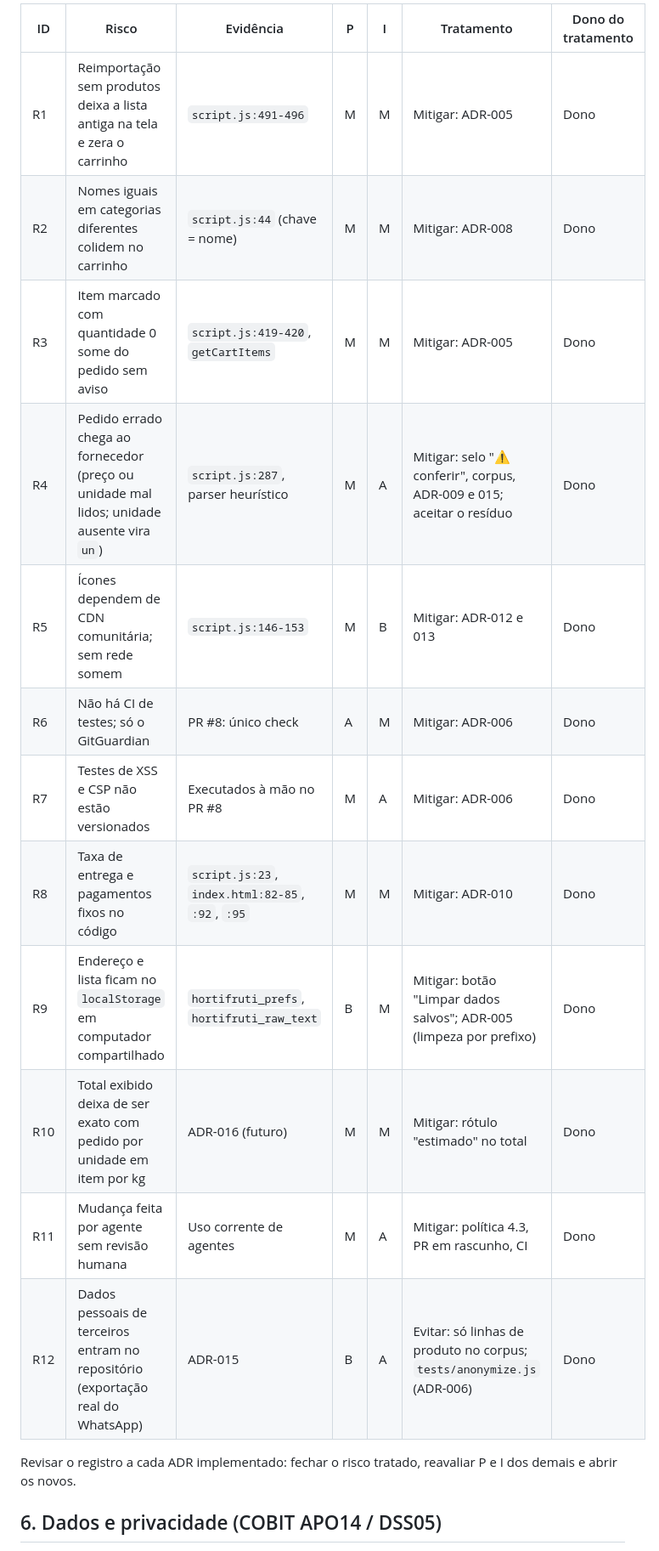
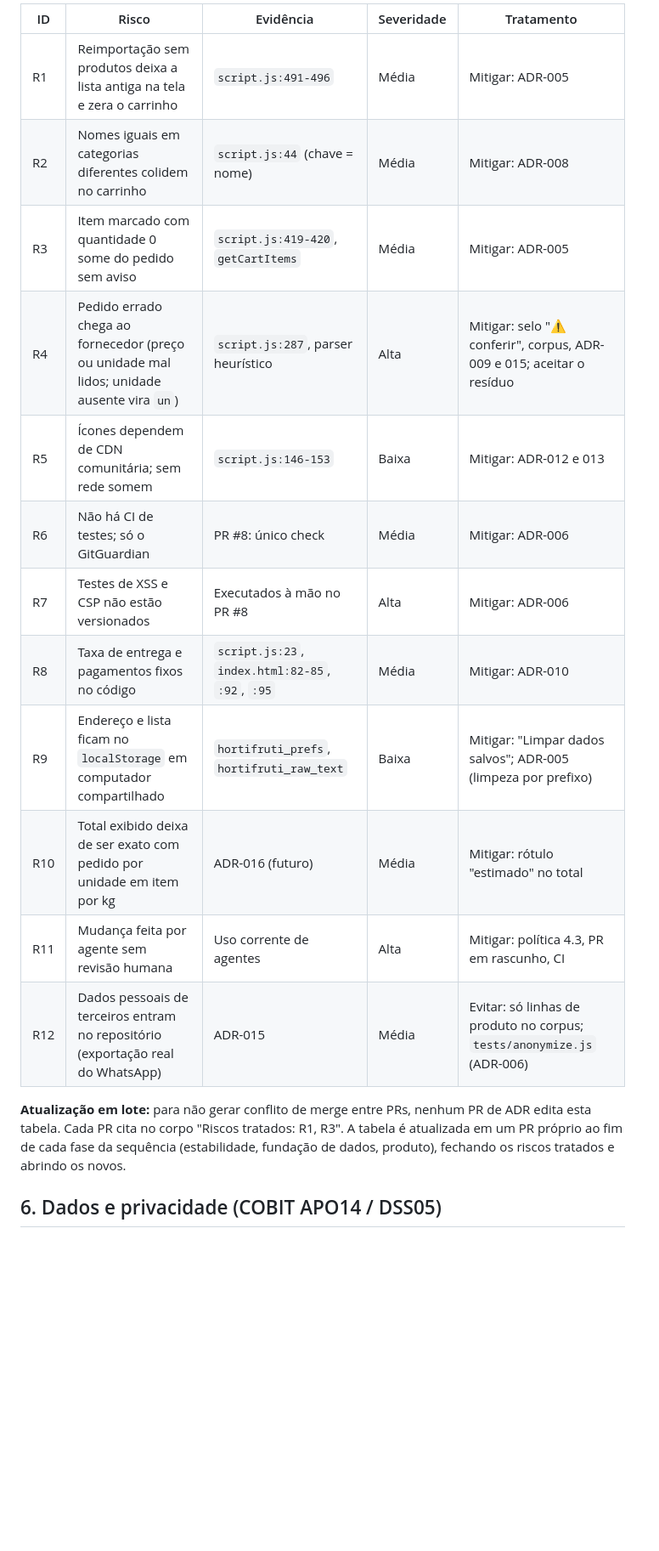
Before and after one commit to RaphaelVSouza/pedido-hortifruti, a Markdown page: docs/GOVERNANCA.md, the part around one of its changes. Shown at 85% size. Drawn GitHub-style; blank space fills up the shorter version.

```diff
--- a/docs/GOVERNANCA.md
+++ b/docs/GOVERNANCA.md
@@ -71,20 +83,20 @@ Probabilidade (P) e impacto (I): A/M/B. São estimativas iniciais para o dono va
 
-| ID | Risco | Evidência | P | I | Tratamento | Dono do tratamento |
-|---|---|---|---|---|---|---|
-| R1 | Reimportação sem produtos deixa a lista antiga na tela e zera o carrinho | `script.js:491-496` | M | M | Mitigar: ADR-005 | Dono |
-| R2 | Nomes iguais em categorias diferentes colidem no carrinho | `script.js:44` (chave = nome) | M | M | Mitigar: ADR-008 | Dono |
-| R3 | Item marcado com quantidade 0 some do pedido sem aviso | `script.js:419-420`, `getCartItems` | M | M | Mitigar: ADR-005 | Dono |
-| R4 | Pedido errado chega ao fornecedor (preço ou unidade mal lidos; unidade ausente vira `un`) | `script.js:287`, parser heurístico | M | A | Mitigar: selo "⚠ conferir", corpus, ADR-009 e 015; aceitar o resíduo | Dono |
-| R5 | Ícones dependem de CDN comunitária; sem rede somem | `script.js:146-153` | M | B | Mitigar: ADR-012 e 013 | Dono |
-| R6 | Não há CI de testes; só o GitGuardian | PR #8: único check | A | M | Mitigar: ADR-006 | Dono |
-| R7 | Testes de XSS e CSP não estão versionados | Executados à mão no PR #8 | M | A | Mitigar: ADR-006 | Dono |
-| R8 | Taxa de entrega e pagamentos fixos no código | `script.js:23`, `index.html:82-85`, `:92`, `:95` | M | M | Mitigar: ADR-010 | Dono |
-| R9 | Endereço e lista ficam no `localStorage` em computador compartilhado | `hortifruti_prefs`, `hortifruti_raw_text` | B | M | Mitigar: botão "Limpar dados salvos"; ADR-005 (limpeza por prefixo) | Dono |
-| R10 | Total exibido deixa de ser exato com pedido por unidade em item por kg | ADR-016 (futuro) | M | M | Mitigar: rótulo "estimado" no total | Dono |
-| R11 | Mudança feita por agente sem revisão humana | Uso corrente de agentes | M | A | Mitigar: política 4.3, PR em rascunho, CI | Dono |
-| R12 | Dados pessoais de terceiros entram no repositório (exportação real do WhatsApp) | ADR-015 | B | A | Evitar: só linhas de produto no corpus; `tests/anonymize.js` (ADR-006) | Dono |
+| ID | Risco | Evidência | Severidade | Tratamento |
+|---|---|---|---|---|
+| R1 | Reimportação sem produtos deixa a lista antiga na tela e zera o carrinho | `script.js:491-496` | Média | Mitigar: ADR-005 |
+| R2 | Nomes iguais em categorias diferentes colidem no carrinho | `script.js:44` (chave = nome) | Média | Mitigar: ADR-008 |
+| R3 | Item marcado com quantidade 0 some do pedido sem aviso | `script.js:419-420`, `getCartItems` | Média | Mitigar: ADR-005 |
+| R4 | Pedido errado chega ao fornecedor (preço ou unidade mal lidos; unidade ausente vira `un`) | `script.js:287`, parser heurístico | Alta | Mitigar: selo "⚠ conferir", corpus, ADR-009 e 015; aceitar o resíduo |
+| R5 | Ícones dependem de CDN comunitária; sem rede somem | `script.js:146-153` | Baixa | Mitigar: ADR-012 e 013 |
+| R6 | Não há CI de testes; só o GitGuardian | PR #8: único check | Média | Mitigar: ADR-006 |
+| R7 | Testes de XSS e CSP não estão versionados | Executados à mão no PR #8 | Alta | Mitigar: ADR-006 |
+| R8 | Taxa de entrega e pagamentos fixos no código | `script.js:23`, `index.html:82-85`, `:92`, `:95` | Média | Mitigar: ADR-010 |
+| R9 | Endereço e lista ficam no `localStorage` em computador compartilhado | `hortifruti_prefs`, `hortifruti_raw_text` | Baixa | Mitigar: "Limpar dados salvos"; ADR-005 (limpeza por prefixo) |
+| R10 | Total exibido deixa de ser exato com pedido por unidade em item por kg | ADR-016 (futuro) | Média | Mitigar: rótulo "estimado" no total |
+| R11 | Mudança feita por agente sem revisão humana | Uso corrente de agentes | Alta | Mitigar: política 4.3, PR em rascunho, CI |
+| R12 | Dados pessoais de terceiros entram no repositório (exportação real do WhatsApp) | ADR-015 | Média | Evitar: só linhas de produto no corpus; `tests/anonymize.js` (ADR-006) |
 
-Revisar o registro a cada ADR implementado: fechar o risco tratado, reavaliar P e I dos demais e abrir os novos.
+**Atualização em lote:** para não gerar conflito de merge entre PRs, nenhum PR de ADR edita esta tabela. Cada PR cita no corpo "Riscos tratados: R1, R3". A tabela é atualizada em um PR próprio ao fim de cada fase da sequência (estabilidade, fundação de dados, produto), fechando os riscos tratados e abrindo os novos.
 
 ## 6. Dados e privacidade (COBIT APO14 / DSS05)
 
```
Also changed, not shown: other parts of docs/GOVERNANCA.md (+42 -40 lines), AGENTS.md (+1 -1 lines).
